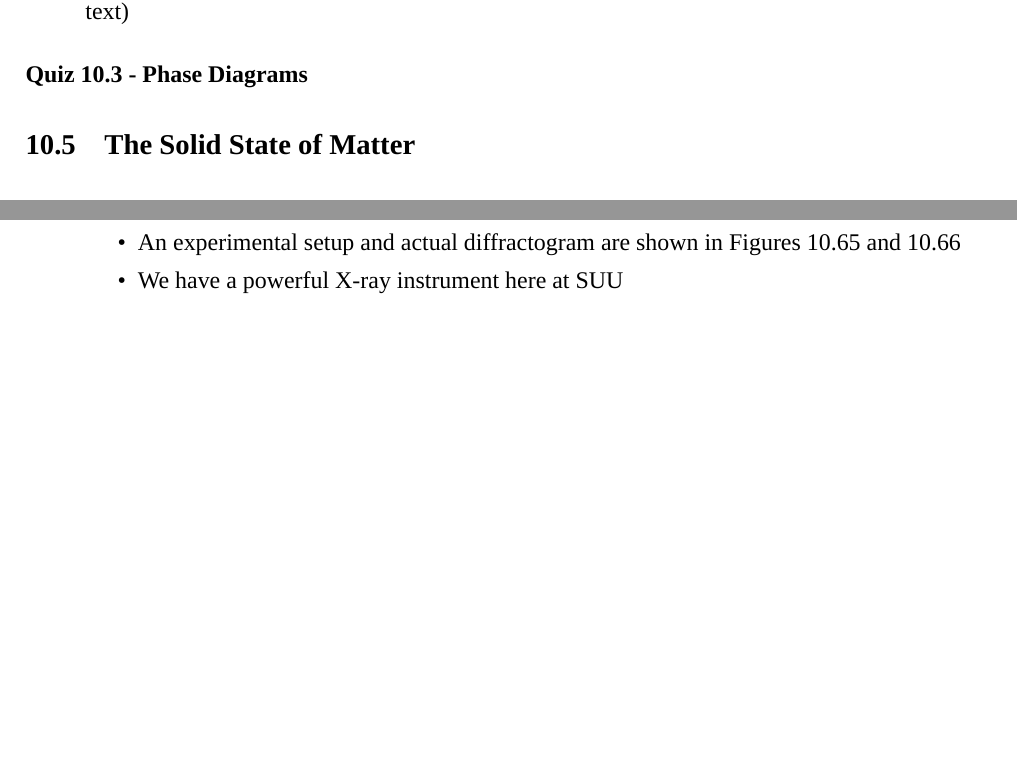
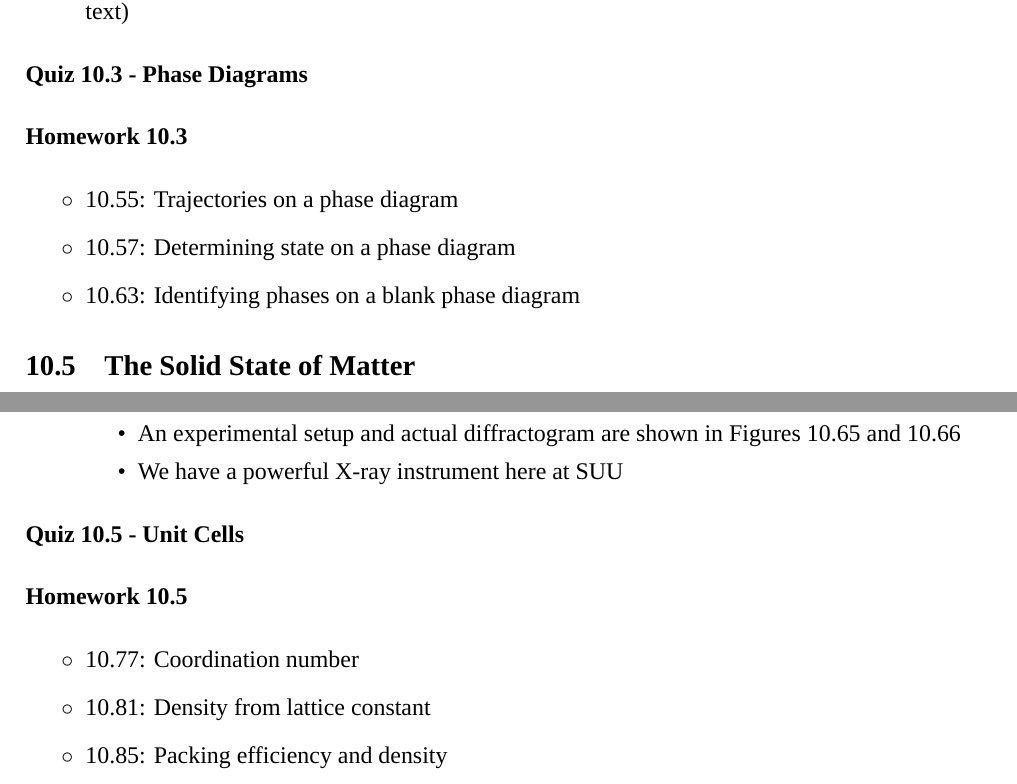
Before and after one commit to RowleyLab/1220, a LaTeX book (Notes/1220_Notes.tex): two parts of pages 7 and 9 of 18, joined at a grey line, cut so that both start at the same text, the shorter picture padded with empty space. Compiled offline with XeLaTeX; a missing font is replaced by an installed copy or a similar font.

Commit message:
Complete chapter 10 homeworks

```diff
--- a/Notes/1220_Notes.tex
+++ b/Notes/1220_Notes.tex
@@ -193,6 +193,12 @@ There is a whole semester of material from 1210, and these are only the topics w
   \item Critical points vary widely depending on the intermolecular forces, and other factors (Table in text)
 \end{itemize}
 \paragraph*{Quiz 10.3 - Phase Diagrams}
+\paragraph*{Homework 10.3}
+\begin{itemize}
+  \item 10.55: Trajectories on a phase diagram
+  \item 10.57: Determining state on a phase diagram
+  \item 10.63: Identifying phases on a blank phase diagram
+\end{itemize}
 
 \section{The Solid State of Matter}
 \begin{itemize}
@@ -243,6 +255,13 @@ There is a whole semester of material from 1210, and these are only the topics w
     \item An experimental setup and actual diffractogram are shown in Figures 10.65 and 10.66
     \item We have a powerful X-ray instrument here at SUU
   \end{itemize}
+\end{itemize}
+\paragraph*{Quiz 10.5 - Unit Cells}
+\paragraph*{Homework 10.5}
+\begin{itemize}
+  \item 10.77: Coordination number
+  \item 10.81: Density from lattice constant
+  \item 10.85: Packing efficiency and density
 \end{itemize}
 
 \chapter{Solutions and Colloids}
```
Also changed, not shown: Quizzes/10.4_Classifying_Solids.tex (renamed from Quizzes/Old_Quizzes/12.1_Classifying_Solids.tex, +1 -1 lines), Quizzes/10.5_Unit_Cells.tex (renamed from Quizzes/Old_Quizzes/12.2_Unit_Cells.tex, +1 -1 lines), Notes/1220_Notes.pdf, Quizzes/10.4_Classifying_Solids.pdf (added), Quizzes/10.5_Key.pdf (renamed from Quizzes/Old_Quizzes/12.2_Key.pdf), Quizzes/10.5_Unit_Cells.pdf (added), Quizzes/Old_Quizzes/12.1_Classifying_Solids.pdf (deleted), Quizzes/Old_Quizzes/12.1_Key.pdf (deleted), Quizzes/Old_Quizzes/12.2_Unit_Cells.pdf (deleted), Notes/1220_Notes.tex (6 more changed lines).
